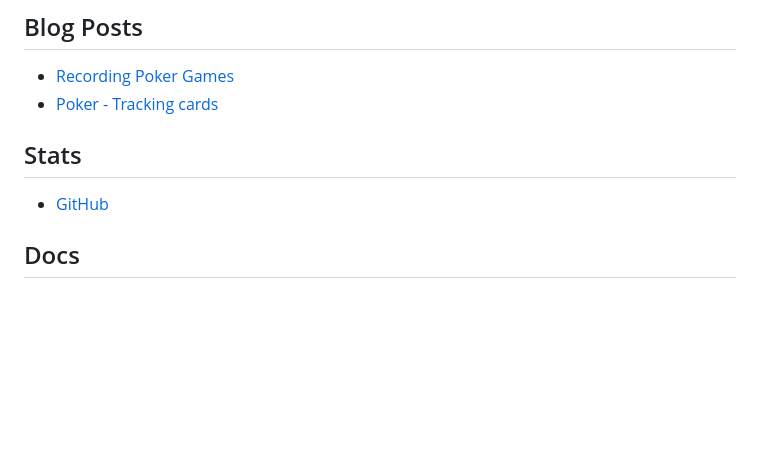
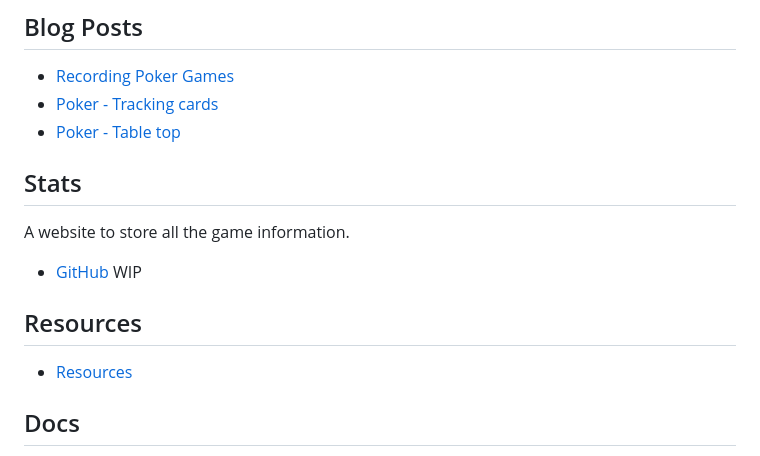
Before and after one commit to AlexHedley/poker-recording, a Markdown page: README.md, the part around the change. Drawn GitHub-style; blank space fills up the shorter version.

```diff
--- a/README.md
+++ b/README.md
@@ -28,10 +28,18 @@ Output using [dotnet-tests-report](https://github.com/marketplace/actions/dotnet
 
 - [Recording Poker Games](https://alexhedley.com/blog/posts/recording-poker-games)
 - [Poker - Tracking cards](https://alexhedley.com/blog/posts/poker-tracking-cards)
+- [Poker - Table top](https://alexhedley.com/blog/posts/poker-table-top)
+<!-- - [Poker - API](https://alexhedley.com/blog/posts/poker-api) -->
 
 ## Stats
 
-- [GitHub](https://github.com/AlexHedley/poker) <!-- ([Site](https://alexhedley.com/poker)) -->
+A website to store all the game information.
+
+- [GitHub](https://github.com/AlexHedley/poker) WIP <!-- ([Site](https://alexhedley.com/poker)) -->
+
+## Resources
+
+- [Resources](resources/README.md)
 
 ## Docs
 
```
Also changed, not shown: resources/README.md (added, +5 -0 lines), resources/pokerchip.png (added), 1 other file.
